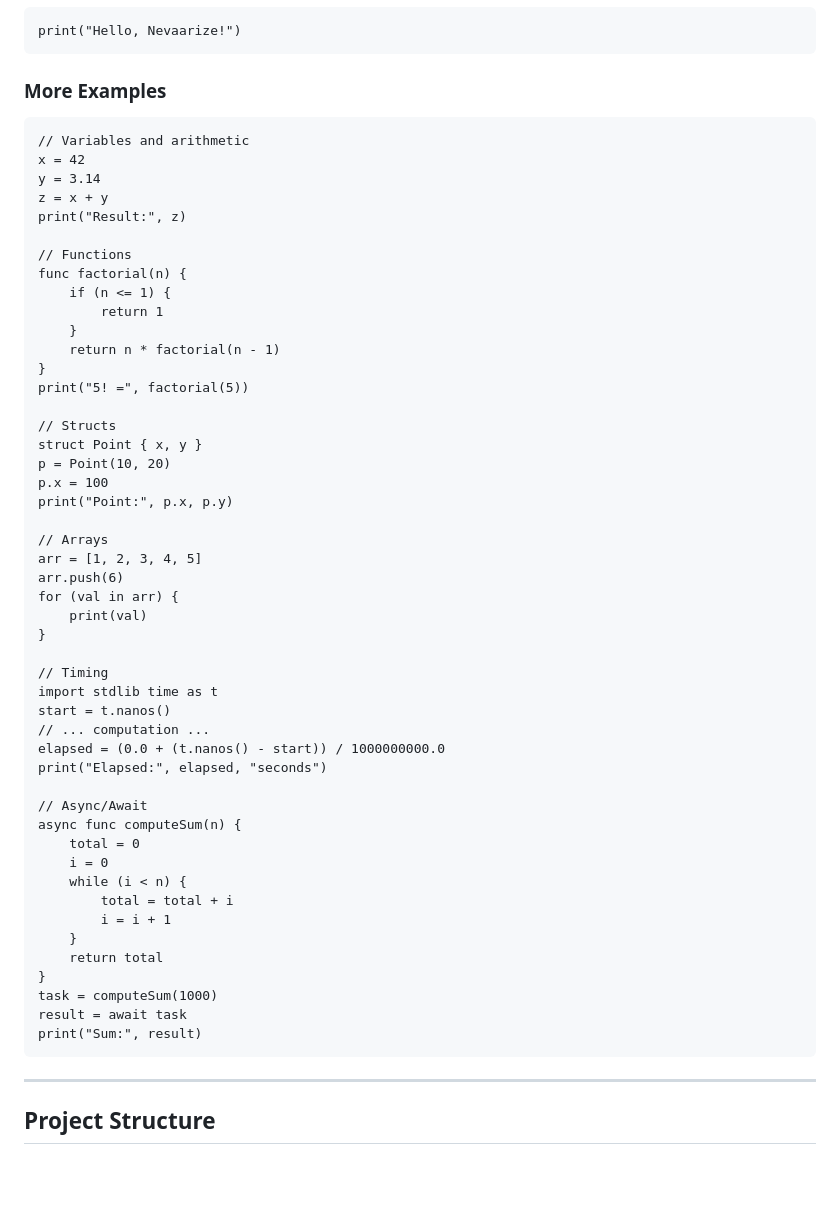
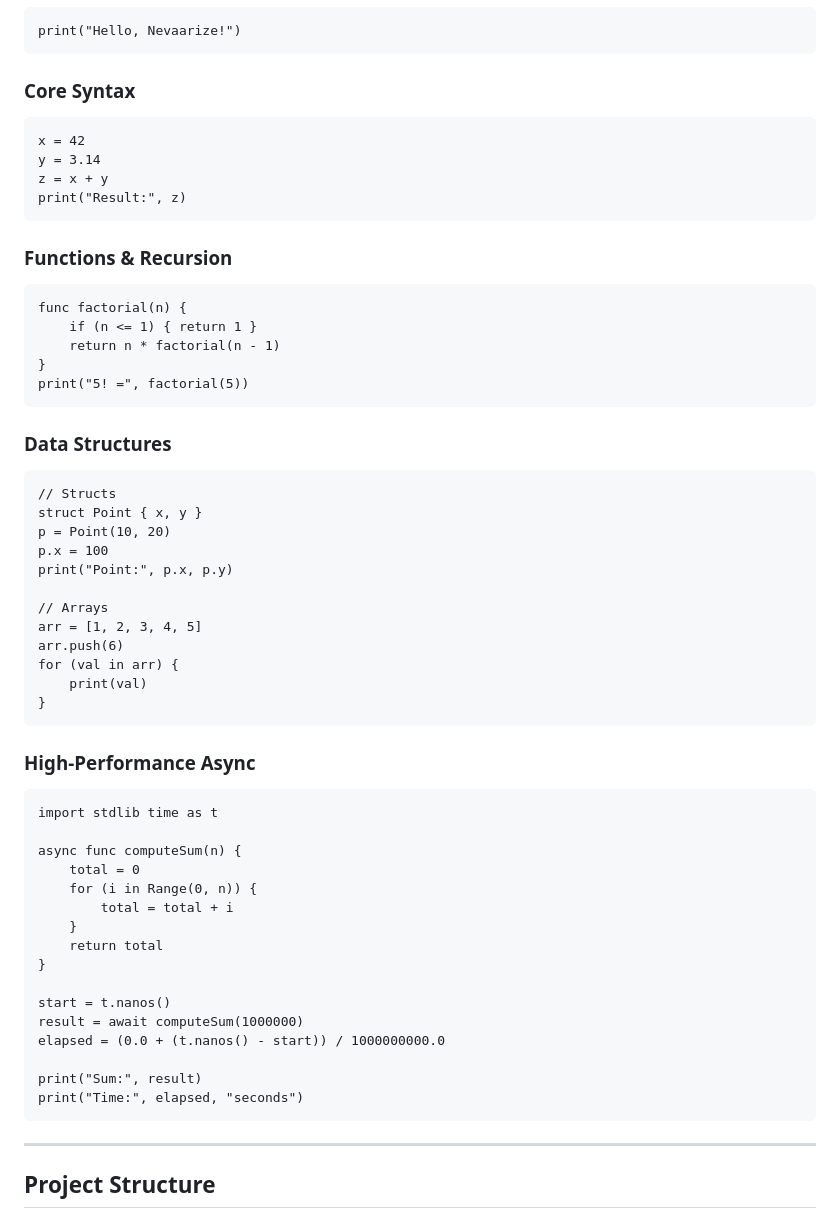
Before and after one commit to gtkrshnaaa/nevaarize, a Markdown page: README.md, the part around the change. Drawn GitHub-style; blank space fills up the shorter version.

Commit message:
docs: refine README code examples into focused blocks

````diff
--- a/README.md
+++ b/README.md
@@ -131,24 +131,28 @@ nevaarize examples/basics/helloWorld.nva
 print("Hello, Nevaarize!")
 ```
 
-### More Examples
+### Core Syntax
 
 ```nva
-// Variables and arithmetic
 x = 42
 y = 3.14
 z = x + y
 print("Result:", z)
+```
 
-// Functions
+### Functions & Recursion
+
+```nva
 func factorial(n) {
-    if (n <= 1) {
-        return 1
-    }
+    if (n <= 1) { return 1 }
     return n * factorial(n - 1)
 }
 print("5! =", factorial(5))
+```
 
+### Data Structures
+
+```nva
 // Structs
 struct Point { x, y }
 p = Point(10, 20)
@@ -161,27 +165,27 @@ arr.push(6)
 for (val in arr) {
     print(val)
 }
+```
 
-// Timing
+### High-Performance Async
+
+```nva
 import stdlib time as t
-start = t.nanos()
-// ... computation ...
-elapsed = (0.0 + (t.nanos() - start)) / 1000000000.0
-print("Elapsed:", elapsed, "seconds")
 
-// Async/Await
 async func computeSum(n) {
     total = 0
-    i = 0
-    while (i < n) {
+    for (i in Range(0, n)) {
         total = total + i
-        i = i + 1
     }
     return total
 }
-task = computeSum(1000)
-result = await task
+
+start = t.nanos()
+result = await computeSum(1000000)
+elapsed = (0.0 + (t.nanos() - start)) / 1000000000.0
+
 print("Sum:", result)
+print("Time:", elapsed, "seconds")
 ```
 
 ---
````
